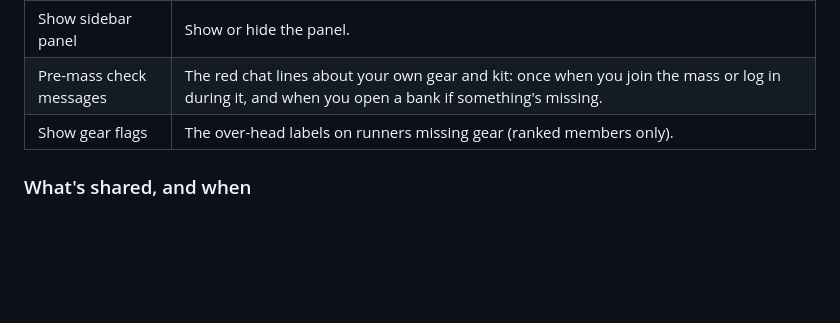
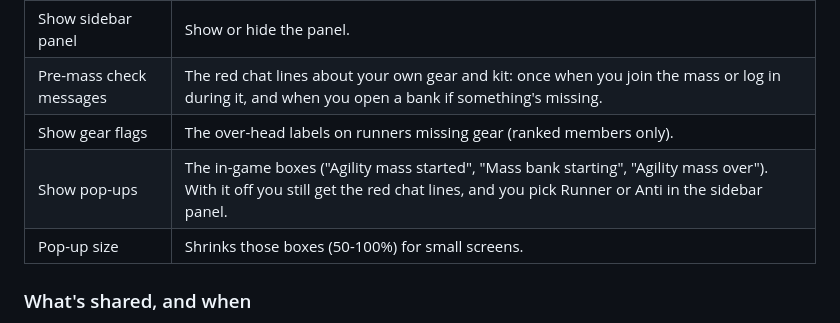
Before and after one commit to Scathis/AgilityCCTracker, a Markdown page: README.md, the part around the change. Drawn GitHub-style; blank space fills up the shorter version.

Commit message:
README: Show pop-ups and Pop-up size settings
Co-Authored-By: Claude Opus 5.5 <noreply@anthropic.com>

```diff
--- a/README.md
+++ b/README.md
@@ -87,6 +87,8 @@ Open RuneLite's configuration for **Wildy Agility FC Tracker**:
 | Show sidebar panel | Show or hide the panel. |
 | Pre-mass check messages | The red chat lines about your own gear and kit: once when you join the mass or log in during it, and when you open a bank if something's missing. |
 | Show gear flags | The over-head labels on runners missing gear (ranked members only). |
+| Show pop-ups | The in-game boxes ("Agility mass started", "Mass bank starting", "Agility mass over"). With it off you still get the red chat lines, and you pick Runner or Anti in the sidebar panel. |
+| Pop-up size | Shrinks those boxes (50-100%) for small screens. |
 
 ### What's shared, and when
 
```
